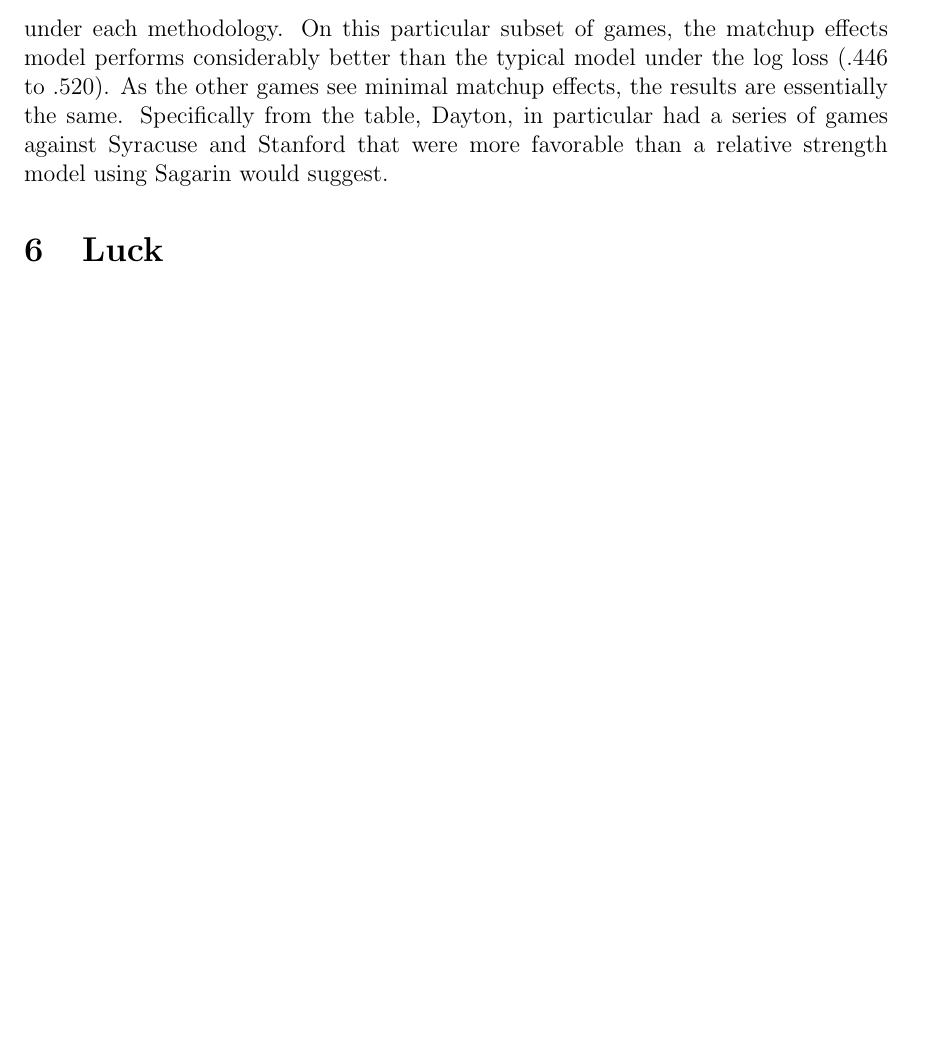
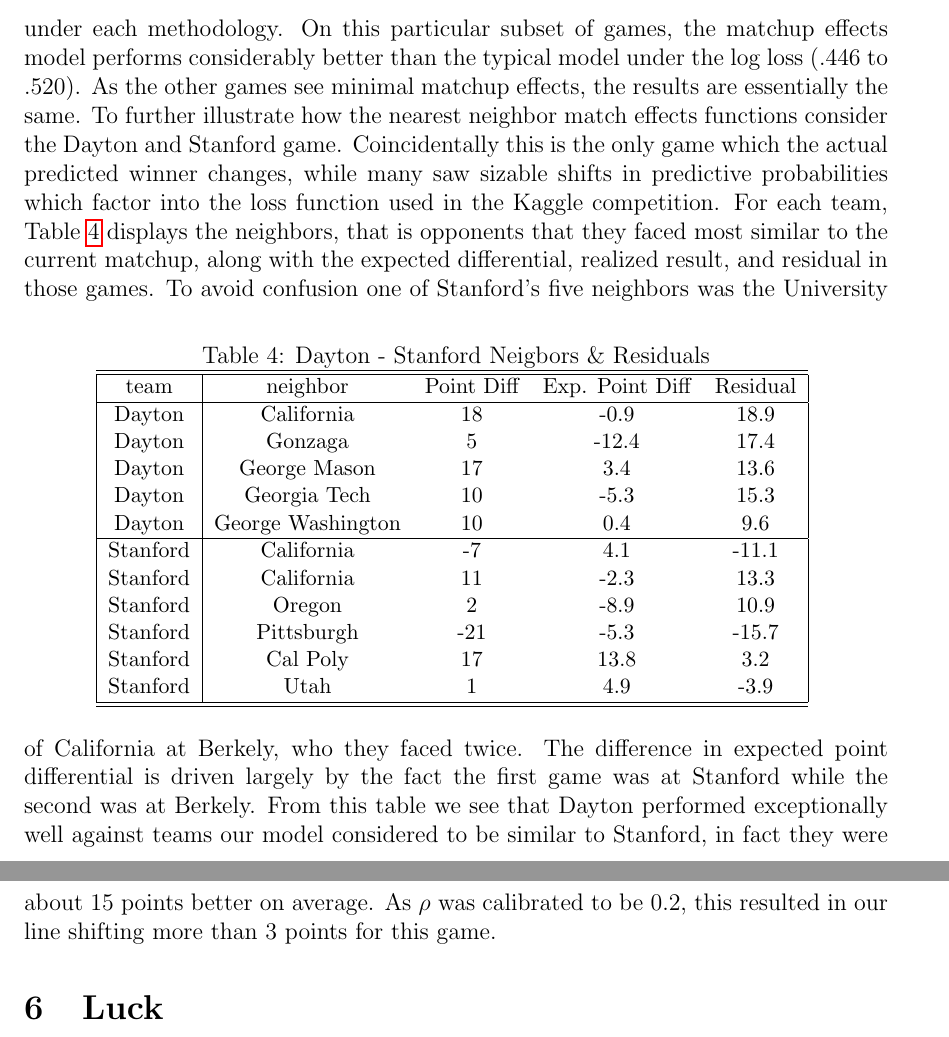
Before and after one commit to andyhoegh/NCAA, a LaTeX document (tex/JQAS.tex, which reads tex/Evaluation.tex): part of page 19 of 26 before the commit and two parts of pages 19 and 20 of 26 after it, the two joined at a grey line, cut so that both start at the same text, the shorter picture padded with empty space. Compiled offline with pdfLaTeX.

Commit message:
minor changes

```diff
--- a/tex/Evaluation.tex
+++ b/tex/Evaluation.tex
@@ -50,4 +50,31 @@ To illustrate the matchup effects, consider Table~\ref{tab:change} which contain
 \end{tabular}
 \label{tab:change}
 \end{table}
-The key takeaway from this table is the loss for the predictions under each methodology. On this particular subset of games, the matchup effects model performs considerably better than the typical model under the log loss (.446 to .520). As the other games see minimal matchup effects, the results are essentially the same.  Specifically from the table, Dayton, in particular had a series of games against Syracuse and Stanford that were more favorable than a relative strength model using Sagarin would suggest.
+The key takeaway from this table is the loss for the predictions under each methodology. On this particular subset of games, the matchup effects model performs considerably better than the typical model under the log loss (.446 to .520). As the other games see minimal matchup effects, the results are essentially the same.  To further illustrate how the nearest neighbor match effects functions consider the Dayton and Stanford game.  Coincidentally this is the only game which the actual predicted winner changes, while many saw sizable shifts in predictive probabilities which factor into the loss function used in the Kaggle competition.  For each team, Table \ref{tab:DayStan} displays the neighbors, that is opponents that they faced most similar to the current matchup, along with the expected differential, realized result, and residual in those games.
+\begin{table}[h!]
+\caption{Dayton - Stanford Neigbors \& Residuals}
+\small
+\centering
+\begin{tabular}{|c|cccc |}
+   \hline
+   \hline
+ team & neighbor &  Point Diff& Exp. Point Diff & Residual \\
+  \hline
+Dayton & California & 18 & -0.9 & 18.9\\
+Dayton & Gonzaga & 5 & -12.4 & 17.4\\
+Dayton & George Mason& 17 & 3.4 & 13.6\\
+Dayton &  Georgia Tech& 10 & -5.3 & 15.3\\
+Dayton & George Washington& 10 & 0.4 & 9.6\\
+\hline
+Stanford & California&-7 & 4.1&-11.1 \\
+Stanford & California &11 &-2.3 &13.3 \\
+Stanford & Oregon&2 &-8.9 &10.9 \\
+Stanford & Pittsburgh&-21 &-5.3 &-15.7 \\
+Stanford & Cal Poly&17 &13.8 &3.2 \\
+Stanford & Utah&1 &4.9 &-3.9 \\
+   \hline
+   \hline
+\end{tabular}
+\label{tab:DayStan}
+\end{table}
+To avoid confusion one of Stanford's five neighbors was the University of California at Berkely, who they faced twice.  The difference in expected point differential is driven largely by the fact the first game was at Stanford while the second was at Berkely. From this table we see that Dayton performed exceptionally well against teams our model considered to be similar to Stanford, in fact they were about 15 points better on average.  As $\rho$ was calibrated to be 0.2, this resulted in our line shifting more than 3 points for this game.
```
Also changed, not shown: figures/WinProb.pdf, tex/Evaluation.tex (2 more changed lines).
